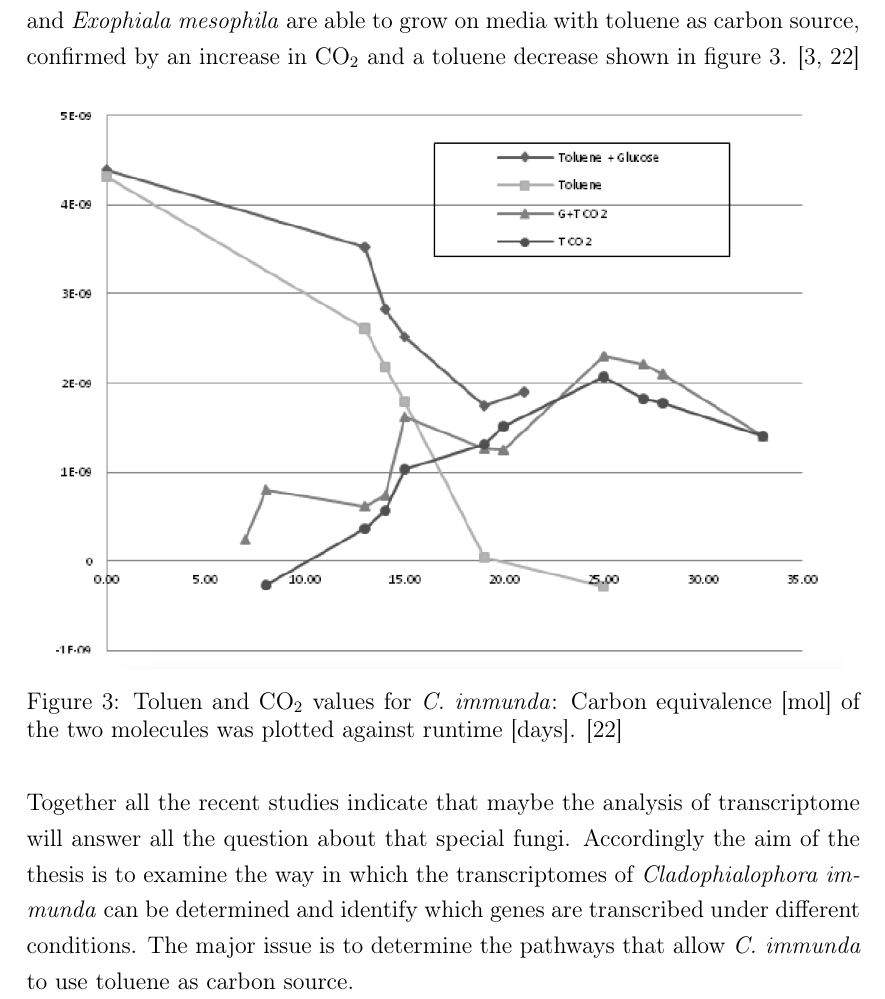
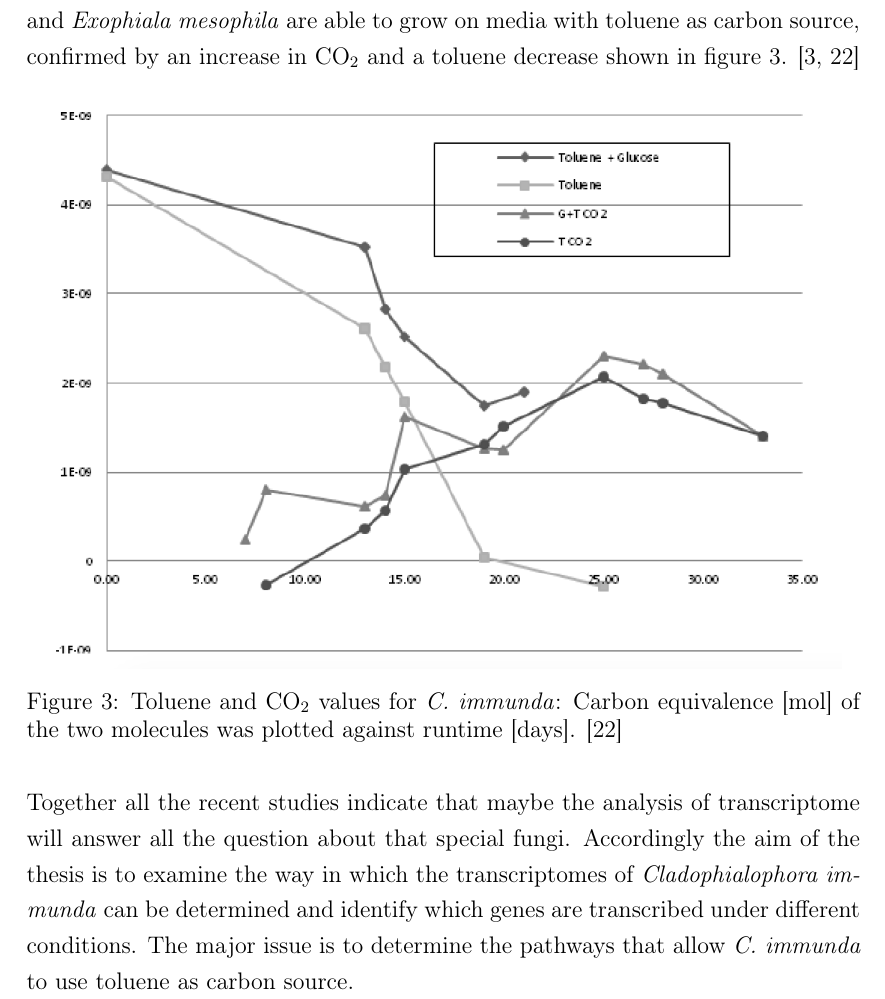
Before and after one commit to ckustor/ckmasterthesis, a LaTeX thesis (masterthesis_kustor.tex): part of page 11 of 50, cut so that both start at the same text. Compiled offline with pdfLaTeX.

Commit message:
Update Masterthesis

```diff
--- a/masterthesis_kustor.tex
+++ b/masterthesis_kustor.tex
@@ -127,8 +127,8 @@ The results indicated that the two strains of \textit{C. immunda} and \textit{Ex
 \begin{figure}[H]
 	\centering
 	\includegraphics[width=400pt]{pics/GCresults.png}
-	\caption[Toluen and CO$_2$ values for \textit{C. immunda}]
-	{Toluen and CO$_2$ values for \textit{C. immunda}: Carbon equivalence [mol] of the two molecules was plotted against runtime [days]. \cite{Poyntner2014}}
+	\caption[Toluene and CO$_2$ values for \textit{C. immunda}]
+	{Toluene and CO$_2$ values for \textit{C. immunda}: Carbon equivalence [mol] of the two molecules was plotted against runtime [days]. \cite{Poyntner2014}}
 	\label{GCresults}
 \end{figure}
 
```
Also changed, not shown: masterthesis_kustor.tex (6 more changed lines), 5 other files.
